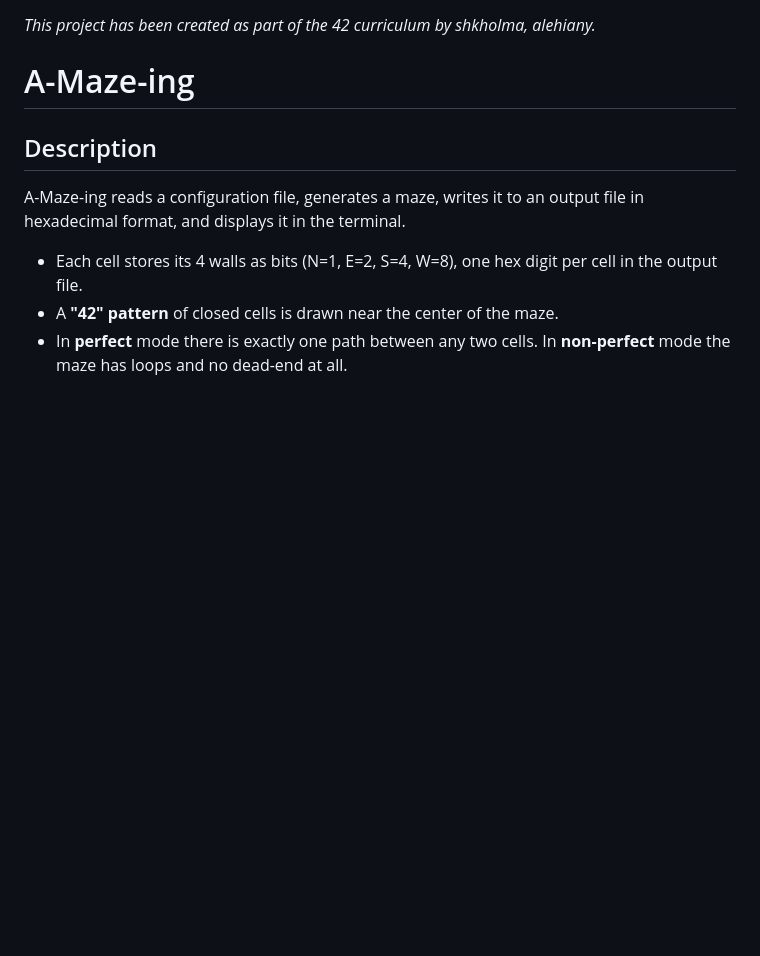
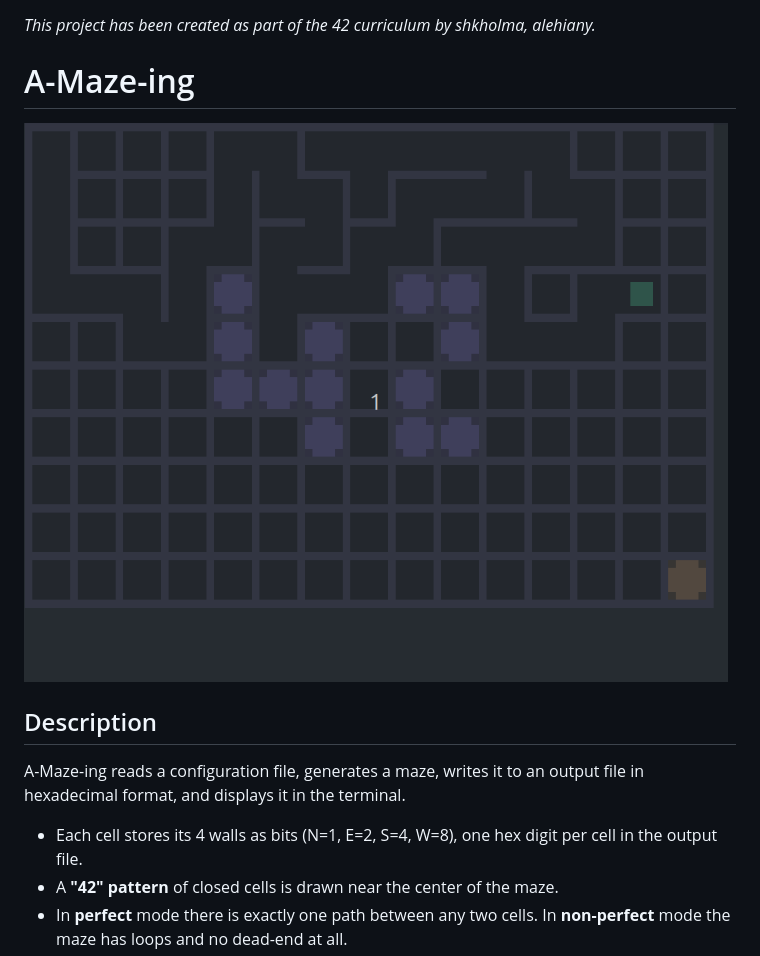
Before and after one commit to uchuucho/a-maze-ing, a Markdown page: README.md, the part around the change. Drawn GitHub-style; pictures changed too: demo.gif (added); blank space fills up the shorter version.

Commit message:
Add demo GIF to README

```diff
--- a/README.md
+++ b/README.md
@@ -1,6 +1,8 @@
 *This project has been created as part of the 42 curriculum by shkholma, alehiany.*
 
 # A-Maze-ing
+
+![A-Maze-ing demo](demo.gif)
 
 ## Description
 
```
